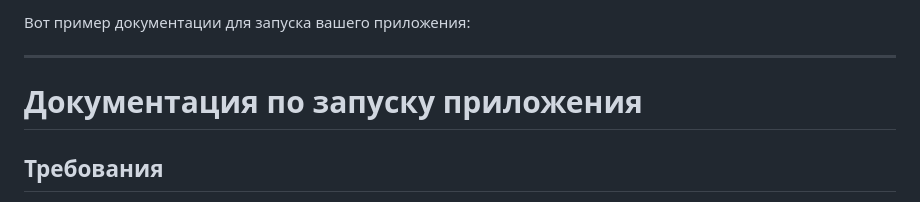
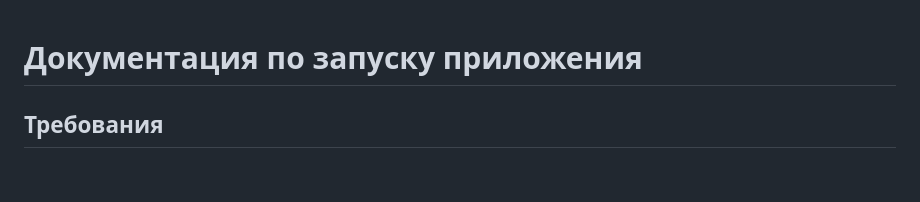
Before and after one commit to Leonid-Perkin/kOtOwls, a Markdown page: kOtOwls/doc.md, the part around the change. Drawn GitHub-style; blank space fills up the shorter version.

```diff
--- a/kOtOwls/doc.md
+++ b/kOtOwls/doc.md
@@ -1,7 +1,3 @@
-Вот пример документации для запуска вашего приложения:
-
----
-
 # Документация по запуску приложения
 
 ## Требования
```
